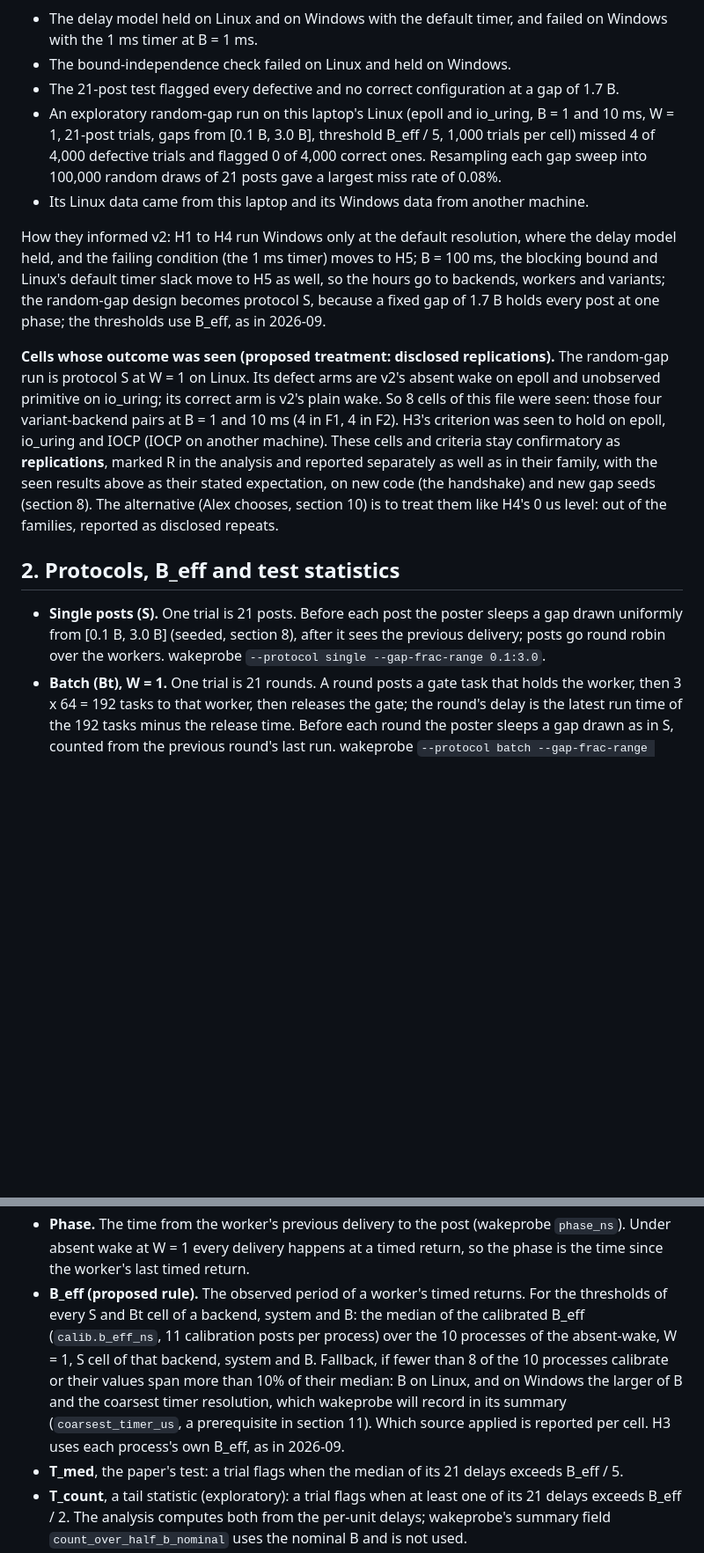
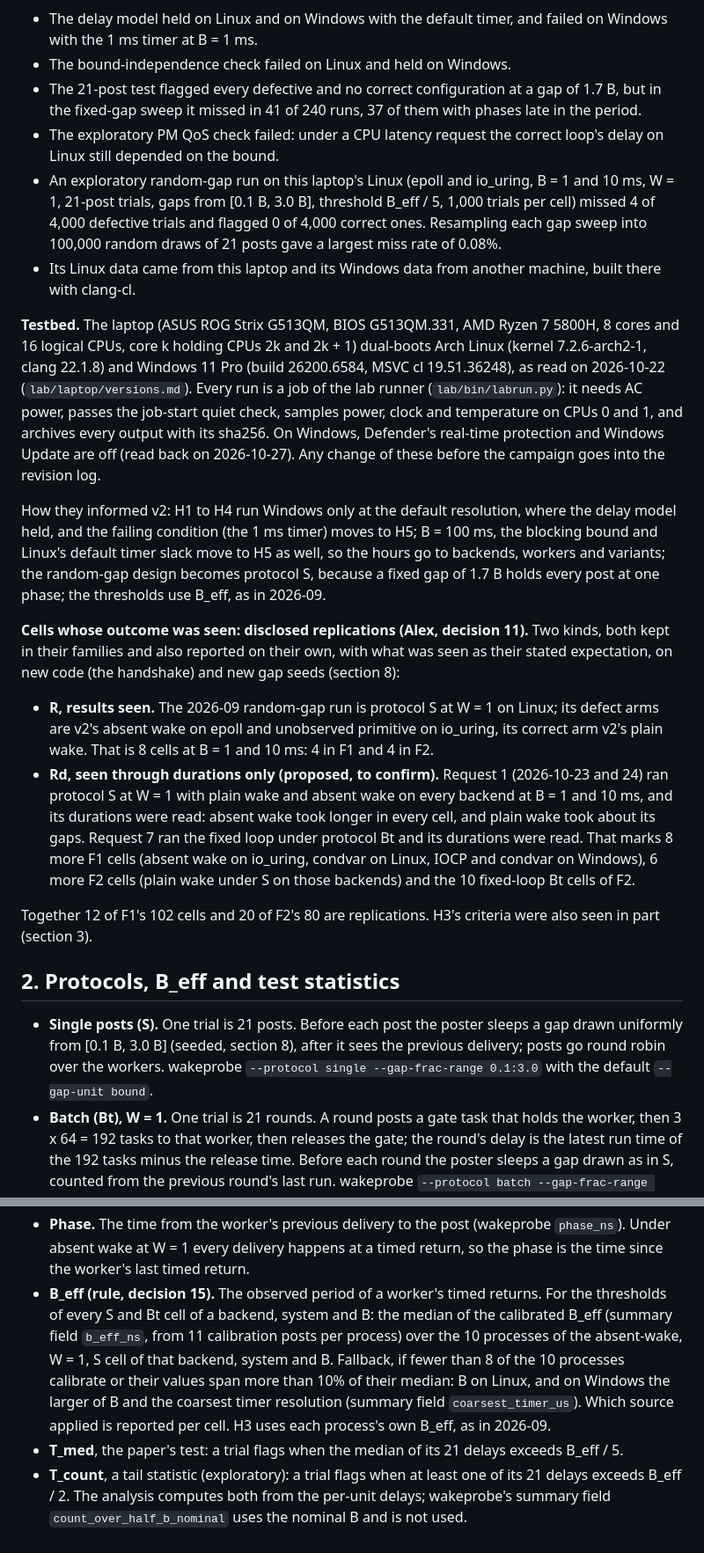
Before and after one commit to Alex-Tsvetanov/paper-wake-defect, a Markdown page: hypotheses-v2.md, 2 parts joined by grey strips. Shown at 88% size. Rendered like a GitHub page; blank space fills up the shorter version.

```diff
--- a/hypotheses-v2.md
+++ b/hypotheses-v2.md
@@ -25,12 +25,25 @@ of hypotheses, and its exploratory runs):
 - The delay model held on Linux and on Windows with the default timer, and failed on Windows
   with the 1 ms timer at B = 1 ms.
 - The bound-independence check failed on Linux and held on Windows.
-- The 21-post test flagged every defective and no correct configuration at a gap of 1.7 B.
+- The 21-post test flagged every defective and no correct configuration at a gap of 1.7 B, but
+  in the fixed-gap sweep it missed in 41 of 240 runs, 37 of them with phases late in the period.
+- The exploratory PM QoS check failed: under a CPU latency request the correct loop's delay on
+  Linux still depended on the bound.
 - An exploratory random-gap run on this laptop's Linux (epoll and io_uring, B = 1 and 10 ms, W =
   1, 21-post trials, gaps from [0.1 B, 3.0 B], threshold B_eff / 5, 1,000 trials per cell)
   missed 4 of 4,000 defective trials and flagged 0 of 4,000 correct ones. Resampling each gap
   sweep into 100,000 random draws of 21 posts gave a largest miss rate of 0.08%.
-- Its Linux data came from this laptop and its Windows data from another machine.
+- Its Linux data came from this laptop and its Windows data from another machine, built there
+  with clang-cl.
+
+**Testbed.** The laptop (ASUS ROG Strix G513QM, BIOS G513QM.331, AMD Ryzen 7 5800H, 8 cores and
+16 logical CPUs, core k holding CPUs 2k and 2k + 1) dual-boots Arch Linux (kernel 7.2.6-arch2-1,
+clang 22.1.8) and Windows 11 Pro (build 26200.6584, MSVC cl 19.51.36248), as read on 2026-10-22
+(`lab/laptop/versions.md`). Every run is a job of the lab runner (`lab/bin/labrun.py`): it needs
+AC power, passes the job-start quiet check, samples power, clock and temperature on CPUs 0 and 1,
+and archives every output with its sha256. On Windows, Defender's real-time protection and
+Windows Update are off (read back on 2026-10-27). Any change of these before the campaign goes
+into the revision log.
 
 How they informed v2: H1 to H4 run Windows only at the default resolution, where the delay model
 held, and the failing condition (the 1 ms timer) moves to H5; B = 100 ms, the blocking bound and
@@ -38,22 +51,28 @@ Linux's default timer slack move to H5 as well, so the hours go to backends, wor
 variants; the random-gap design becomes protocol S, because a fixed gap of 1.7 B holds every
 post at one phase; the thresholds use B_eff, as in 2026-09.
 
-**Cells whose outcome was seen (proposed treatment: disclosed replications).** The random-gap
-run is protocol S at W = 1 on Linux. Its defect arms are v2's absent wake on epoll and
-unobserved primitive on io_uring; its correct arm is v2's plain wake. So 8 cells of this file
-were seen: those four variant-backend pairs at B = 1 and 10 ms (4 in F1, 4 in F2). H3's
-criterion was seen to hold on epoll, io_uring and IOCP (IOCP on another machine). These cells
-and criteria stay confirmatory as **replications**, marked R in the analysis and reported
-separately as well as in their family, with the seen results above as their stated
-expectation, on new code (the handshake) and new gap seeds (section 8). The alternative (Alex
-chooses, section 10) is to treat them like H4's 0 us level: out of the families, reported as
-disclosed repeats.
+**Cells whose outcome was seen: disclosed replications (Alex, decision 11).** Two kinds, both
+kept in their families and also reported on their own, with what was seen as their stated
+expectation, on new code (the handshake) and new gap seeds (section 8):
+- **R, results seen.** The 2026-09 random-gap run is protocol S at W = 1 on Linux; its defect
+  arms are v2's absent wake on epoll and unobserved primitive on io_uring, its correct arm v2's
+  plain wake. That is 8 cells at B = 1 and 10 ms: 4 in F1 and 4 in F2.
+- **Rd, seen through durations only (proposed, to confirm).** Request 1 (2026-10-23 and 24) ran
+  protocol S at W = 1 with plain wake and absent wake on every backend at B = 1 and 10 ms, and
+  its durations were read: absent wake took longer in every cell, and plain wake took about its
+  gaps. Request 7 ran the fixed loop under protocol Bt and its durations were read. That marks 8
+  more F1 cells (absent wake on io_uring, condvar on Linux, IOCP and condvar on Windows), 6 more
+  F2 cells (plain wake under S on those backends) and the 10 fixed-loop Bt cells of F2.
+
+Together 12 of F1's 102 cells and 20 of F2's 80 are replications. H3's criteria were also seen
+in part (section 3).
 
 ## 2. Protocols, B_eff and test statistics
 
 - **Single posts (S).** One trial is 21 posts. Before each post the poster sleeps a gap drawn
   uniformly from [0.1 B, 3.0 B] (seeded, section 8), after it sees the previous delivery; posts
-  go round robin over the workers. wakeprobe `--protocol single --gap-frac-range 0.1:3.0`.
+  go round robin over the workers. wakeprobe `--protocol single --gap-frac-range 0.1:3.0` with
+  the default `--gap-unit bound`.
 - **Batch (Bt), W = 1.** One trial is 21 rounds. A round posts a gate task that holds the
   worker, then 3 x 64 = 192 tasks to that worker, then releases the gate; the round's delay is
   the latest run time of the 192 tasks minus the release time. Before each round the poster
@@ -67,14 +86,14 @@ disclosed repeats.
 - **Phase.** The time from the worker's previous delivery to the post (wakeprobe `phase_ns`).
   Under absent wake at W = 1 every delivery happens at a timed return, so the phase is the time
   since the worker's last timed return.
-- **B_eff (proposed rule).** The observed period of a worker's timed returns. For the
+- **B_eff (rule, decision 15).** The observed period of a worker's timed returns. For the
   thresholds of every S and Bt cell of a backend, system and B: the median of the calibrated
-  B_eff (`calib.b_eff_ns`, 11 calibration posts per process) over the 10 processes of the
-  absent-wake, W = 1, S cell of that backend, system and B. Fallback, if fewer than 8 of the 10
-  processes calibrate or their values span more than 10% of their median: B on Linux, and on
-  Windows the larger of B and the coarsest timer resolution, which wakeprobe will record in its
-  summary (`coarsest_timer_us`, a prerequisite in section 11). Which source applied is reported
-  per cell. H3 uses each process's own B_eff, as in 2026-09.
+  B_eff (summary field `b_eff_ns`, from 11 calibration posts per process) over the 10 processes
+  of the absent-wake, W = 1, S cell of that backend, system and B. Fallback, if fewer than 8 of
+  the 10 processes calibrate or their values span more than 10% of their median: B on Linux, and
+  on Windows the larger of B and the coarsest timer resolution (summary field
+  `coarsest_timer_us`). Which source applied is reported per cell. H3 uses each process's own
+  B_eff, as in 2026-09.
 - **T_med**, the paper's test: a trial flags when the median of its 21 delays exceeds B_eff / 5.
 - **T_count**, a tail statistic (exploratory): a trial flags when at least one of its 21 delays
   exceeds B_eff / 2. The analysis computes both from the per-unit delays; wakeprobe's summary
```
Also changed, not shown: other parts of hypotheses-v2.md (+81 -49 lines).
